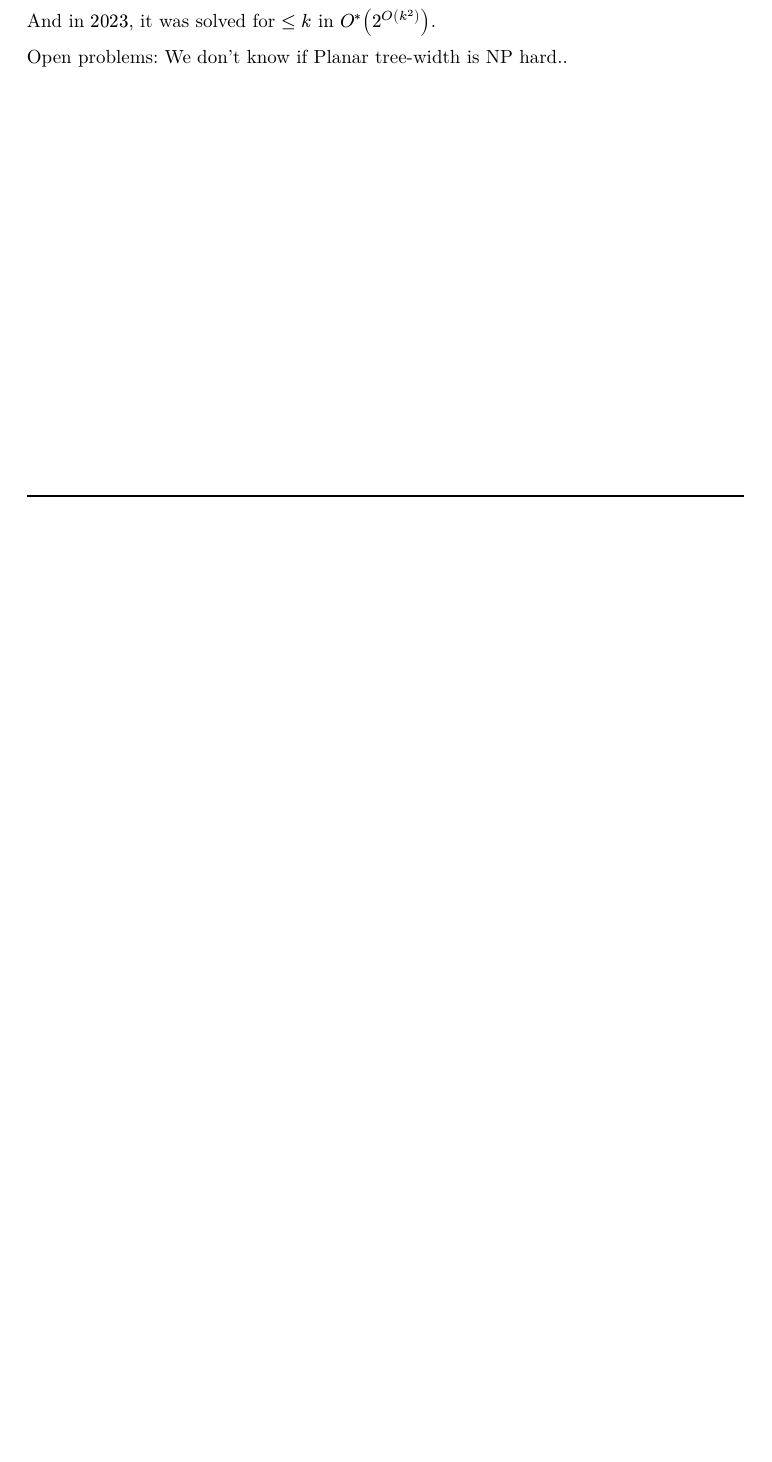
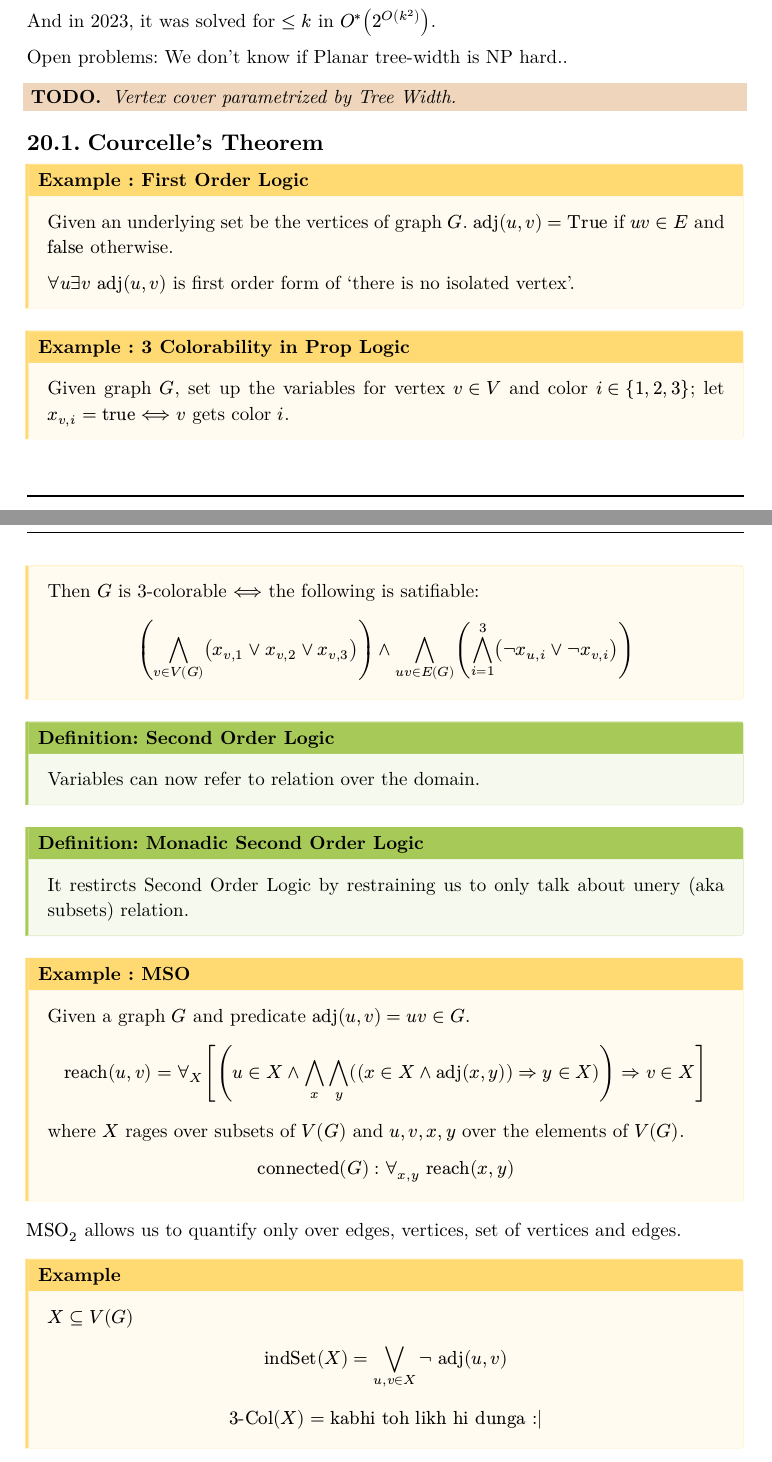
Before and after one commit to TheArjunAgarwal/sem5-notes, a Typst document (pea.typ): part of page 41 of 41 before the commit and two parts of pages 41 and 42 of 42 after it, the two joined at a grey line, cut so that both start at the same text, the shorter picture padded with empty space. The pictures show the PDF file Renders/pea.pdf that the author committed with the source.

Commit message:
chore: update generated PDFs and typst srcs

```diff
--- a/pea.typ
+++ b/pea.typ
@@ -1550,10 +1550,3 @@ Note, this doesn't go the other way. A simple counter example is the grid graph
 
 Finding the tree decomposition is NP complete. Formally, we define this problem as given $G$ and $k$, we have an algorithm that finds the tree decomposition of width $<= k$ (or a bit more) or report $"tw"(G)>k$.
 
-In $1991$, it was solved $<= k$ in $O^*(2^(O(k^3)))$. This would crash on $k = 3$(!)
-
-In $2016$, it was solved for $<= 5k + 4$ in $O^*(2^(O(k)))$.
-
-In $2021$, it was solved for $<= 2k+1$ in $O^*(2^(O(k)))$.
-
-And in $2023$, it was solved for $<= k$ in $O^*(2^(O(k^2)))$.
@@ -1561,0 +1563,61 @@ Open problems: We don't know if Planar tree-width is NP hard..
+#todo[
+  Vertex cover parametrized by Tree Width.
+]
+
+== Courcelle's Theorem
+
+
+#example(title: "First Order Logic")[
+   Given an underlying set be the vertices of graph $G$. $"adj"(u,v) = "True"$ if $u v in E$ and $"false"$ otherwise.
+
+   $forall u exists v "adj"(u,v)$ is first order form of 'there is no isolated vertex'.
+]
+
+#example(title: "3 Colorability in Prop Logic")[
+  Given graph $G$, set up the variables for vertex $v in V$ and color $i in {1,2,3}$; let $x_(v,i) = "true" <==>$ $v$ gets color $i$.
+
+  Then $G$ is 3-colorable $<==>$ the following is satifiable:
+  $
+  (and.big_(v in V(G)) (x_(v,1) or x_(v,2) or x_(v,3))) and and.big_(u v in E(G)) (and.big_(i=1)^3 (not x_(u,i) or not x_(v, i)))
+  $
+]
+
+#definition(title: "Second Order Logic")[
+  Variables can now refer to relation over the domain.
+]
+
+#definition(title: "Monadic Second Order Logic")[
+  It restircts Second Order Logic by restraining us to only talk about unery (aka subsets) relation.
+]
+
+#example(title: "MSO")[
+  Given a graph $G$ and predicate $"adj"(u,v) = u v in G$.
+
+  $
+  "reach"(u,v) = forall_X [(u in X and and.big_x and.big_y ((x in X and "adj"(x,y)) => y in X)) => v in X]
+  $
+  where $X$ rages over subsets of $V(G)$ and $u,v,x,y$ over the elements of $V(G)$.
+
+  $
+  "connected"(G) : forall_(x, y) "reach"(x,y)
+  $
+]
+
+$"MSO"_2$ allows us to quantify only over edges, vertices, set of vertices and edges.
+
+#example[
+  $X subset.eq V(G)$
+  $
+  "indSet"(X) = or.big_(u, v in X) not "adj"(u,v)
+  $
+
+  $
+  "3-Col"(X) = "kabhi toh likh hi dunga :|"
+  $
+]
+
+#thm[
+  Every graph problem that can be expressed in $"MSO"_2$ as a formula $phi$ can be solved in time $f("tw"(G), |phi|) dot O(n)$ on graph $G$ with $n$ vertices.
+]
+
+Sadly, $f$ is non-elemntary and fast growing so this is not practical, other than putting problems into FPT.
```
Also changed, not shown: Renders/pea.pdf, pea.typ (8 more changed lines).
